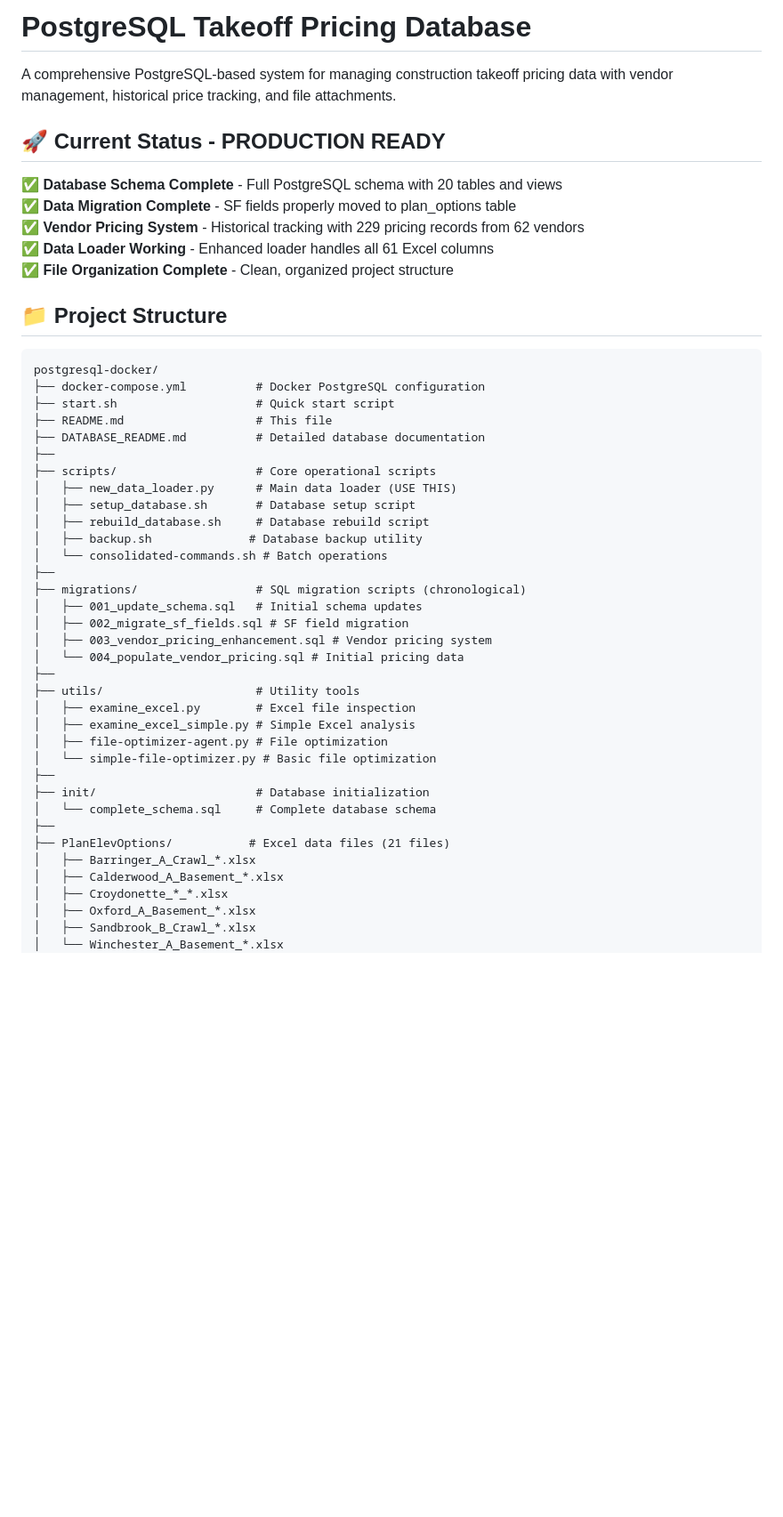
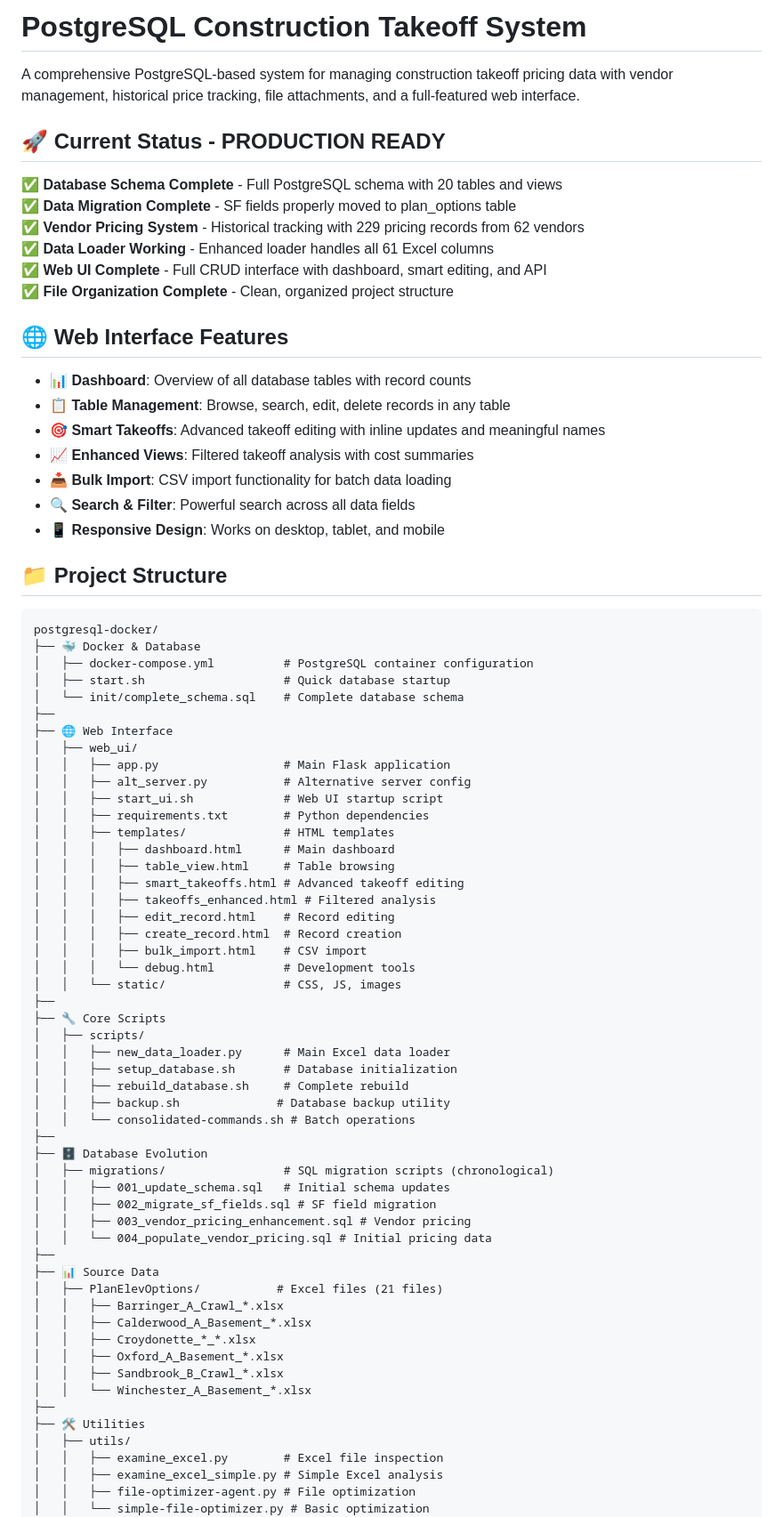
Before and after one commit to jonruff81/postgresql-docker, a Markdown page: README.md, the part around one of its changes. Shown at 89% size. Drawn GitHub-style; blank space fills up the shorter version.

````diff
--- a/README.md
+++ b/README.md
@@ -1,6 +1,6 @@
-# PostgreSQL Takeoff Pricing Database
+# PostgreSQL Construction Takeoff System
 
-A comprehensive PostgreSQL-based system for managing construction takeoff pricing data with vendor management, historical price tracking, and file attachments.
+A comprehensive PostgreSQL-based system for managing construction takeoff pricing data with vendor management, historical price tracking, file attachments, and a full-featured web interface.
 
 ## 🚀 Current Status - PRODUCTION READY
 
@@ -8,44 +8,73 @@ A comprehensive PostgreSQL-based system for managing construction takeoff pricin
 ✅ **Data Migration Complete** - SF fields properly moved to plan_options table
 ✅ **Vendor Pricing System** - Historical tracking with 229 pricing records from 62 vendors
 ✅ **Data Loader Working** - Enhanced loader handles all 61 Excel columns
+✅ **Web UI Complete** - Full CRUD interface with dashboard, smart editing, and API
 ✅ **File Organization Complete** - Clean, organized project structure
+
+## 🌐 Web Interface Features
+
+- **📊 Dashboard**: Overview of all database tables with record counts
+- **📋 Table Management**: Browse, search, edit, delete records in any table
+- **🎯 Smart Takeoffs**: Advanced takeoff editing with inline updates and meaningful names
+- **📈 Enhanced Views**: Filtered takeoff analysis with cost summaries
+- **📥 Bulk Import**: CSV import functionality for batch data loading
+- **🔍 Search & Filter**: Powerful search across all data fields
+- **📱 Responsive Design**: Works on desktop, tablet, and mobile
 
 ## 📁 Project Structure
 
 ```
 postgresql-docker/
-├── docker-compose.yml          # Docker PostgreSQL configuration
-├── start.sh                    # Quick start script
-├── README.md                   # This file
-├── DATABASE_README.md          # Detailed database documentation
+├── 🐳 Docker & Database
+│   ├── docker-compose.yml          # PostgreSQL container configuration
+│   ├── start.sh                    # Quick database startup
+│   └── init/complete_schema.sql    # Complete database schema
 ├──
-├── scripts/                    # Core operational scripts
-│   ├── new_data_loader.py      # Main data loader (USE THIS)
-│   ├── setup_database.sh       # Database setup script
-│   ├── rebuild_database.sh     # Database rebuild script
-│   ├── backup.sh              # Database backup utility
-│   └── consolidated-commands.sh # Batch operations
+├── 🌐 Web Interface
+│   ├── web_ui/
+│   │   ├── app.py                  # Main Flask application
+│   │   ├── alt_server.py           # Alternative server config
+│   │   ├── start_ui.sh             # Web UI startup script
+│   │   ├── requirements.txt        # Python dependencies
+│   │   ├── templates/              # HTML templates
+│   │   │   ├── dashboard.html      # Main dashboard
+│   │   │   ├── table_view.html     # Table browsing
+│   │   │   ├── smart_takeoffs.html # Advanced takeoff editing
+│   │   │   ├── takeoffs_enhanced.html # Filtered analysis
+│   │   │   ├── edit_record.html    # Record editing
+│   │   │   ├── create_record.html  # Record creation
+│   │   │   ├── bulk_import.html    # CSV import
+│   │   │   └── debug.html          # Development tools
+│   │   └── static/                 # CSS, JS, images
 ├──
-├── migrations/                 # SQL migration scripts (chronological)
-│   ├── 001_update_schema.sql   # Initial schema updates
-│   ├── 002_migrate_sf_fields.sql # SF field migration
-│   ├── 003_vendor_pricing_enhancement.sql # Vendor pricing system
-│   └── 004_populate_vendor_pricing.sql # Initial pricing data
+├── 🔧 Core Scripts
+│   ├── scripts/
+│   │   ├── new_data_loader.py      # Main Excel data loader
+│   │   ├── setup_database.sh       # Database initialization
+│   │   ├── rebuild_database.sh     # Complete rebuild
+│   │   ├── backup.sh              # Database backup utility
+│   │   └── consolidated-commands.sh # Batch operations
 ├──
-├── utils/                      # Utility tools
-│   ├── examine_excel.py        # Excel file inspection
-│   ├── examine_excel_simple.py # Simple Excel analysis
-│   ├── file-optimizer-agent.py # File optimization
-│   └── simple-file-optimizer.py # Basic file optimization
+├── 🗄️ Database Evolution
+│   ├── migrations/                 # SQL migration scripts (chronological)
+│   │   ├── 001_update_schema.sql   # Initial schema updates
+│   │   ├── 002_migrate_sf_fields.sql # SF field migration
+│   │   ├── 003_vendor_pricing_enhancement.sql # Vendor pricing
+│   │   └── 004_populate_vendor_pricing.sql # Initial pricing data
 ├──
-├── init/                       # Database initialization
-│   └── complete_schema.sql     # Complete database schema
+├── 📊 Source Data
+│   ├── PlanElevOptions/           # Excel files (21 files)
+│   │   ├── Barringer_A_Crawl_*.xlsx
+│   │   ├── Calderwood_A_Basement_*.xlsx
+│   │   ├── Croydonette_*_*.xlsx
+│   │   ├── Oxford_A_Basement_*.xlsx
+│   │   ├── Sandbrook_B_Crawl_*.xlsx
+│   │   └── Winchester_A_Basement_*.xlsx
 ├──
-├── PlanElevOptions/           # Excel data files (21 files)
-│   ├── Barringer_A_Crawl_*.xlsx
-│   ├── Calderwood_A_Basement_*.xlsx
-│   ├── Croydonette_*_*.xlsx
-│   ├── Oxford_A_Basement_*.xlsx
-│   ├── Sandbrook_B_Crawl_*.xlsx
-│   └── Winchester_A_Basement_*.xlsx
+├── 🛠️ Utilities
+│   ├── utils/
+│   │   ├── examine_excel.py        # Excel file inspection
+│   │   ├── examine_excel_simple.py # Simple Excel analysis
+│   │   ├── file-optimizer-agent.py # File optimization
+│   │   └── simple-file-optimizer.py # Basic optimization
 ├──
````
Also changed, not shown: other parts of README.md (+143 -40 lines), USER_README.md (added, +245 -0 lines).
